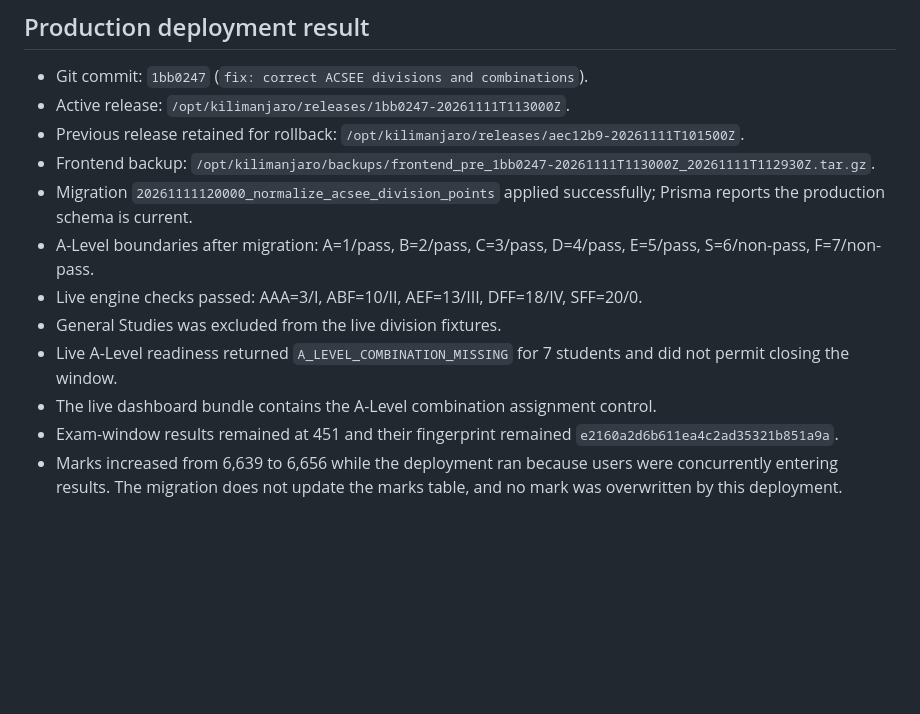
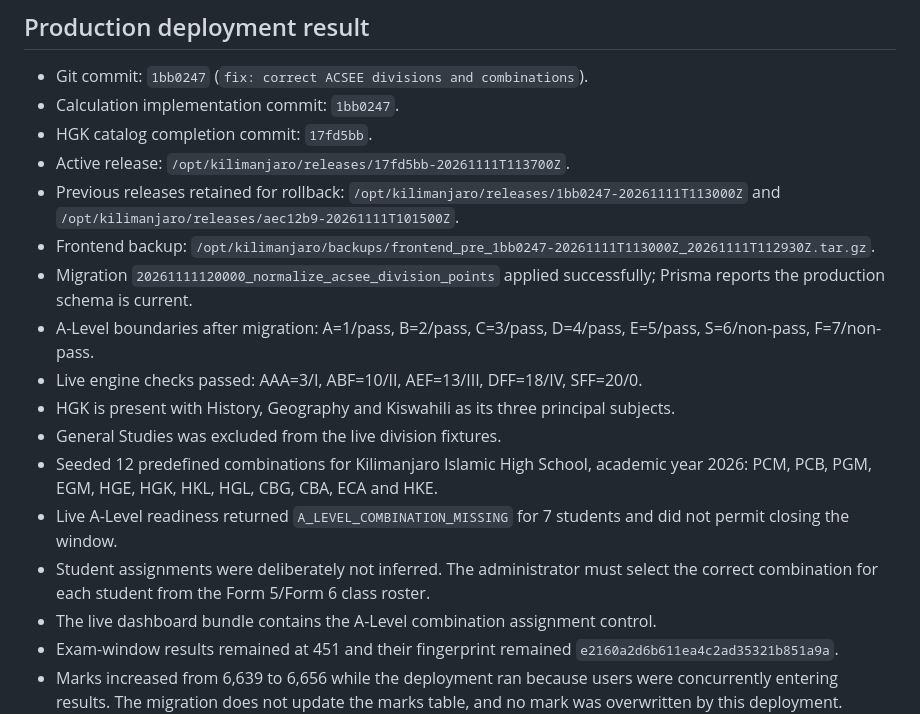
Before and after one commit to MathiasAthanas/kilimanjaro, a Markdown page: DEPLOYMENT_REPORT_2026-11-11_ACSEE_DIVISIONS.md, the part around the change. GitHub-like rendering; blank space fills up the shorter version.

Commit message:
docs: finalize ACSEE deployment report

```diff
--- a/DEPLOYMENT_REPORT_2026-11-11_ACSEE_DIVISIONS.md
+++ b/DEPLOYMENT_REPORT_2026-11-11_ACSEE_DIVISIONS.md
@@ -53,14 +53,19 @@ No production student combination will be guessed from class names, streams, or
 ## Production deployment result
 
 - Git commit: `1bb0247` (`fix: correct ACSEE divisions and combinations`).
-- Active release: `/opt/kilimanjaro/releases/1bb0247-20261111T113000Z`.
-- Previous release retained for rollback: `/opt/kilimanjaro/releases/aec12b9-20261111T101500Z`.
+- Calculation implementation commit: `1bb0247`.
+- HGK catalog completion commit: `17fd5bb`.
+- Active release: `/opt/kilimanjaro/releases/17fd5bb-20261111T113700Z`.
+- Previous releases retained for rollback: `/opt/kilimanjaro/releases/1bb0247-20261111T113000Z` and `/opt/kilimanjaro/releases/aec12b9-20261111T101500Z`.
 - Frontend backup: `/opt/kilimanjaro/backups/frontend_pre_1bb0247-20261111T113000Z_20261111T112930Z.tar.gz`.
 - Migration `20261111120000_normalize_acsee_division_points` applied successfully; Prisma reports the production schema is current.
 - A-Level boundaries after migration: A=1/pass, B=2/pass, C=3/pass, D=4/pass, E=5/pass, S=6/non-pass, F=7/non-pass.
 - Live engine checks passed: AAA=3/I, ABF=10/II, AEF=13/III, DFF=18/IV, SFF=20/0.
+- HGK is present with History, Geography and Kiswahili as its three principal subjects.
 - General Studies was excluded from the live division fixtures.
+- Seeded 12 predefined combinations for Kilimanjaro Islamic High School, academic year 2026: PCM, PCB, PGM, EGM, HGE, HGK, HKL, HGL, CBG, CBA, ECA and HKE.
 - Live A-Level readiness returned `A_LEVEL_COMBINATION_MISSING` for 7 students and did not permit closing the window.
+- Student assignments were deliberately not inferred. The administrator must select the correct combination for each student from the Form 5/Form 6 class roster.
 - The live dashboard bundle contains the A-Level combination assignment control.
 - Exam-window results remained at 451 and their fingerprint remained `e2160a2d6b611ea4c2ad35321b851a9a`.
 - Marks increased from 6,639 to 6,656 while the deployment ran because users were concurrently entering results. The migration does not update the marks table, and no mark was overwritten by this deployment.
```
